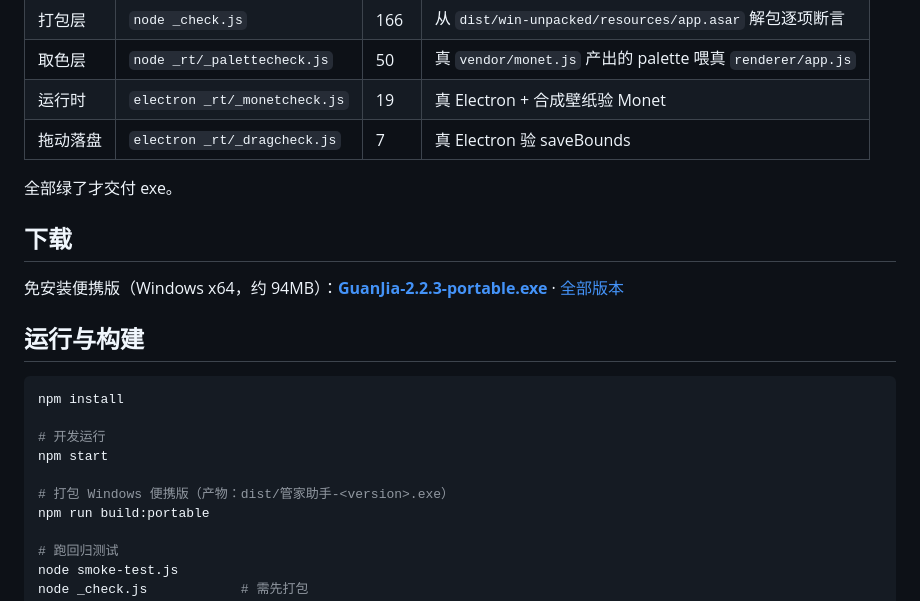
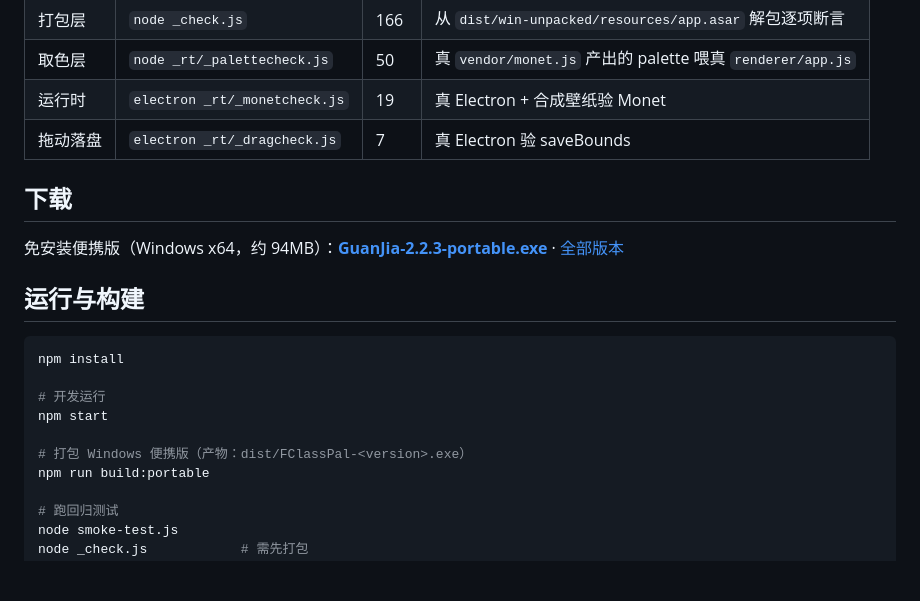
Before and after one commit to fangyugit/FClassPal, a Markdown page: README.md, the part around one of its changes. GitHub-like rendering; blank space fills up the shorter version.

```diff
--- a/README.md
+++ b/README.md
@@ -85,7 +64,6 @@ AI：改 CSS token + 注册表 → 跑 485 项断言 → 重新打包 exe →
 | 运行时 | `electron _rt/_monetcheck.js` | 19 | 真 Electron + 合成壁纸验 Monet |
 | 拖动落盘 | `electron _rt/_dragcheck.js` | 7 | 真 Electron 验 saveBounds |
 
-全部绿了才交付 exe。
 
 ## 下载
 
@@ -99,7 +77,7 @@ npm install
 # 开发运行
 npm start
 
-# 打包 Windows 便携版（产物：dist/管家助手-<version>.exe）
+# 打包 Windows 便携版（产物：dist/FClassPal-<version>.exe）
 npm run build:portable
 
 # 跑回归测试
```
Also changed, not shown: other parts of README.md (+15 -25 lines).
